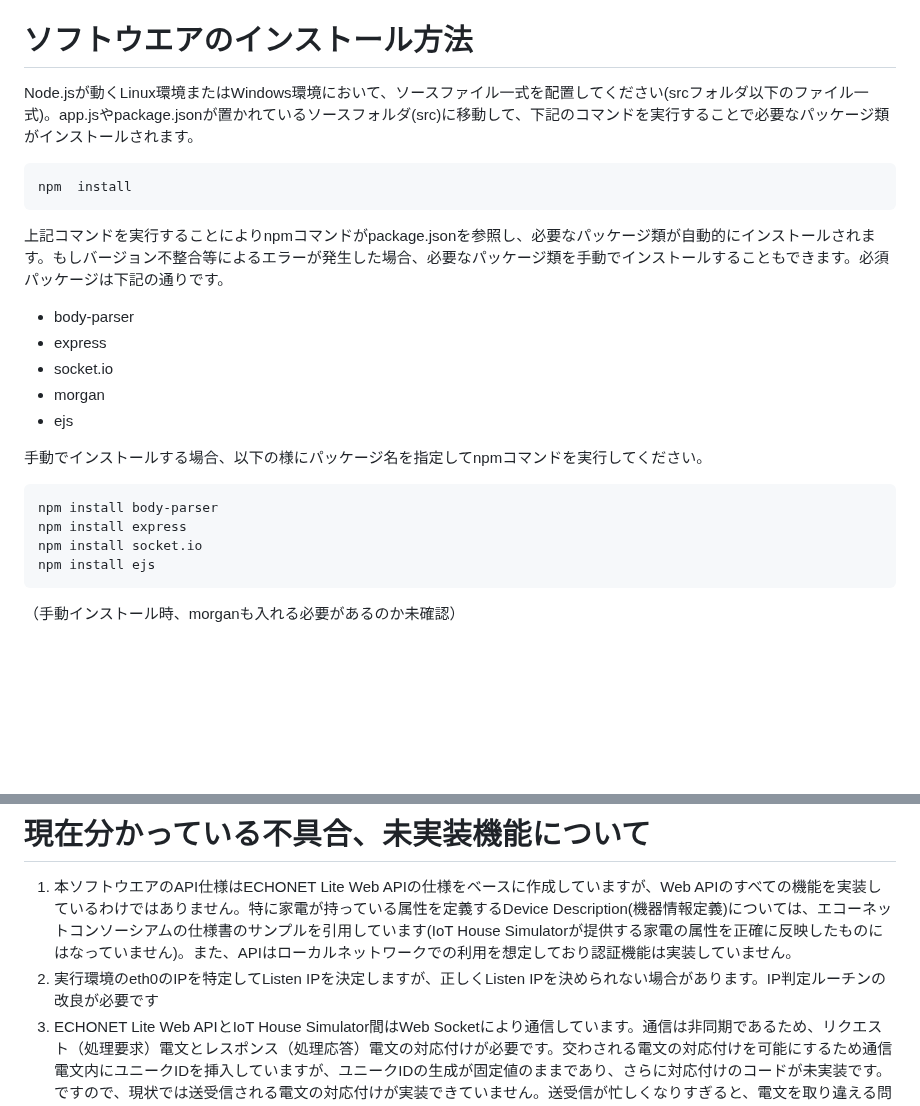
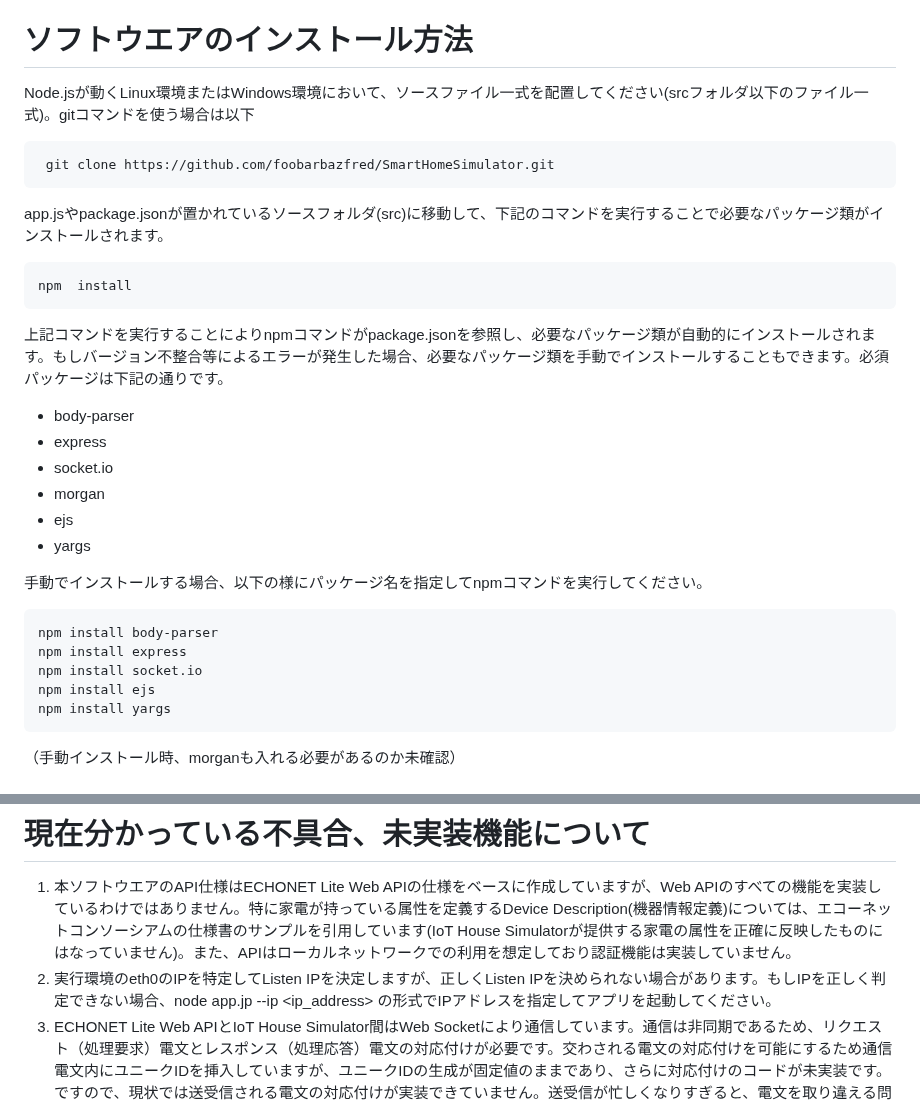
Before and after one commit to foobarbazfred/SmartHomeSimulator, a Markdown page: README_jp.md, 2 parts joined by grey strips. Drawn GitHub-style; blank space fills up the shorter version.

Commit message:
Update README_jp.md
README_jp.mdの説明文を改定

````diff
--- a/README_jp.md
+++ b/README_jp.md
@@ -4,7 +4,12 @@ SmartHomeSimulatorはIoT プログラミング研修のために作成された
 
 # ソフトウエアのインストール方法
 
-Node.jsが動くLinux環境またはWindows環境において、ソースファイル一式を配置してください(srcフォルダ以下のファイル一式)。app.jsやpackage.jsonが置かれているソースフォルダ(src)に移動して、下記のコマンドを実行することで必要なパッケージ類がインストールされます。
+Node.jsが動くLinux環境またはWindows環境において、ソースファイル一式を配置してください(srcフォルダ以下のファイル一式)。gitコマンドを使う場合は以下
+```
+ git clone https://github.com/foobarbazfred/SmartHomeSimulator.git
+```
+
+app.jsやpackage.jsonが置かれているソースフォルダ(src)に移動して、下記のコマンドを実行することで必要なパッケージ類がインストールされます。
 ```
 npm  install
 ```
@@ -14,6 +19,7 @@ npm  install
 - socket.io
 - morgan
 - ejs
+- yargs
 
 手動でインストールする場合、以下の様にパッケージ名を指定してnpmコマンドを実行してください。
 ```
@@ -21,6 +27,7 @@ npm install body-parser
 npm install express
 npm install socket.io
 npm install ejs
+npm install yargs
 ```
 （手動インストール時、morganも入れる必要があるのか未確認）
 
@@ -41,7 +48,7 @@ listen on 172.17.96.137:8010
 
 # 現在分かっている不具合、未実装機能について
 1. 本ソフトウエアのAPI仕様はECHONET Lite Web APIの仕様をベースに作成していますが、Web APIのすべての機能を実装しているわけではありません。特に家電が持っている属性を定義するDevice Description(機器情報定義)については、エコーネットコンソーシアムの仕様書のサンプルを引用しています(IoT House Simulatorが提供する家電の属性を正確に反映したものにはなっていません)。また、APIはローカルネットワークでの利用を想定しており認証機能は実装していません。
-1. 実行環境のeth0のIPを特定してListen IPを決定しますが、正しくListen IPを決められない場合があります。IP判定ルーチンの改良が必要です
+1. 実行環境のeth0のIPを特定してListen IPを決定しますが、正しくListen IPを決められない場合があります。もしIPを正しく判定できない場合、node  app.jp  --ip <ip_address> の形式でIPアドレスを指定してアプリを起動してください。
 2. ECHONET Lite Web APIとIoT House Simulator間はWeb Socketにより通信しています。通信は非同期であるため、リクエスト（処理要求）電文とレスポンス（処理応答）電文の対応付けが必要です。交わされる電文の対応付けを可能にするため通信電文内にユニークIDを挿入していますが、ユニークIDの生成が固定値のままであり、さらに対応付けのコードが未実装です。ですので、現状では送受信される電文の対応付けが実装できていません。送受信が忙しくなりすぎると、電文を取り違える問題があります。対応策としては、ユニークIDの生成と突き合わせのためのコード実装が必要です。
 3. ログ出力を正しく管理できていません。Node.jsによるアプリの場合、どのように実行ログを処理させるのが標準仕様なのかわかっておらず、現在は起動コンソールに出されるままになっています。
 
````
